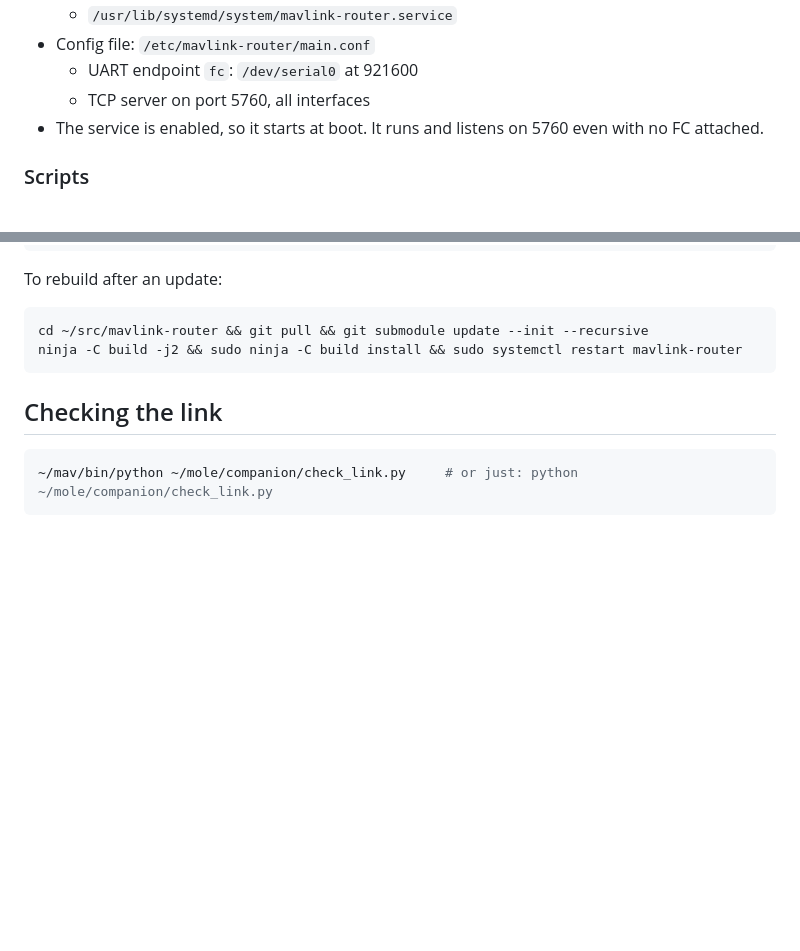
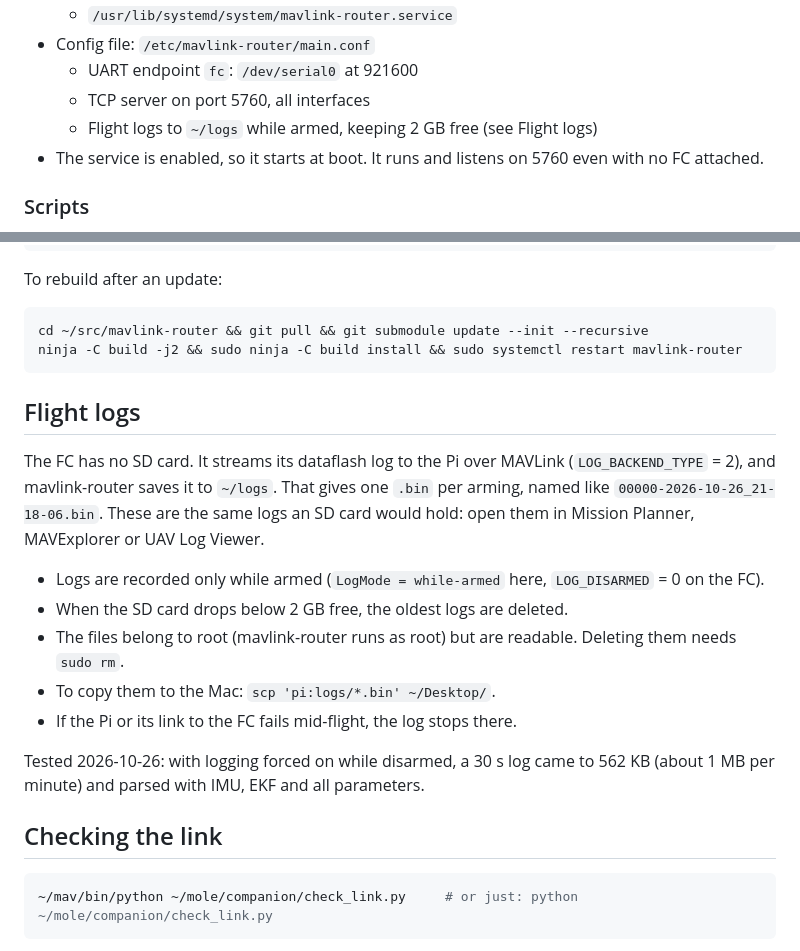
Before and after one commit to JayChintala/Multirotor-Operated-Lab-Experiments-MOLE, a Markdown page: companion/README.md, 2 parts joined by grey strips. Rendered like a GitHub page; blank space fills up the shorter version.

Commit message:
Document flight logs saved on the Pi
Co-Authored-By: Claude Opus 5.5 <noreply@anthropic.com>

````diff
--- a/companion/README.md
+++ b/companion/README.md
@@ -94,6 +94,7 @@ Bench notes:
 - Config file: `/etc/mavlink-router/main.conf`
   - UART endpoint `fc`: `/dev/serial0` at 921600
   - TCP server on port 5760, all interfaces
+  - Flight logs to `~/logs` while armed, keeping 2 GB free (see Flight logs)
 - The service is enabled, so it starts at boot. It runs and listens on 5760 even with no FC attached.
 
 ### Scripts
@@ -121,6 +122,18 @@ To rebuild after an update:
 cd ~/src/mavlink-router && git pull && git submodule update --init --recursive
 ninja -C build -j2 && sudo ninja -C build install && sudo systemctl restart mavlink-router
 ```
+
+## Flight logs
+
+The FC has no SD card. It streams its dataflash log to the Pi over MAVLink (`LOG_BACKEND_TYPE` = 2), and mavlink-router saves it to `~/logs`. That gives one `.bin` per arming, named like `00000-2026-10-26_21-18-06.bin`. These are the same logs an SD card would hold: open them in Mission Planner, MAVExplorer or UAV Log Viewer.
+
+- Logs are recorded only while armed (`LogMode = while-armed` here, `LOG_DISARMED` = 0 on the FC).
+- When the SD card drops below 2 GB free, the oldest logs are deleted.
+- The files belong to root (mavlink-router runs as root) but are readable. Deleting them needs `sudo rm`.
+- To copy them to the Mac: `scp 'pi:logs/*.bin' ~/Desktop/`.
+- If the Pi or its link to the FC fails mid-flight, the log stops there.
+
+Tested 2026-10-26: with logging forced on while disarmed, a 30 s log came to 562 KB (about 1 MB per minute) and parsed with IMU, EKF and all parameters.
 
 ## Checking the link
 
````
